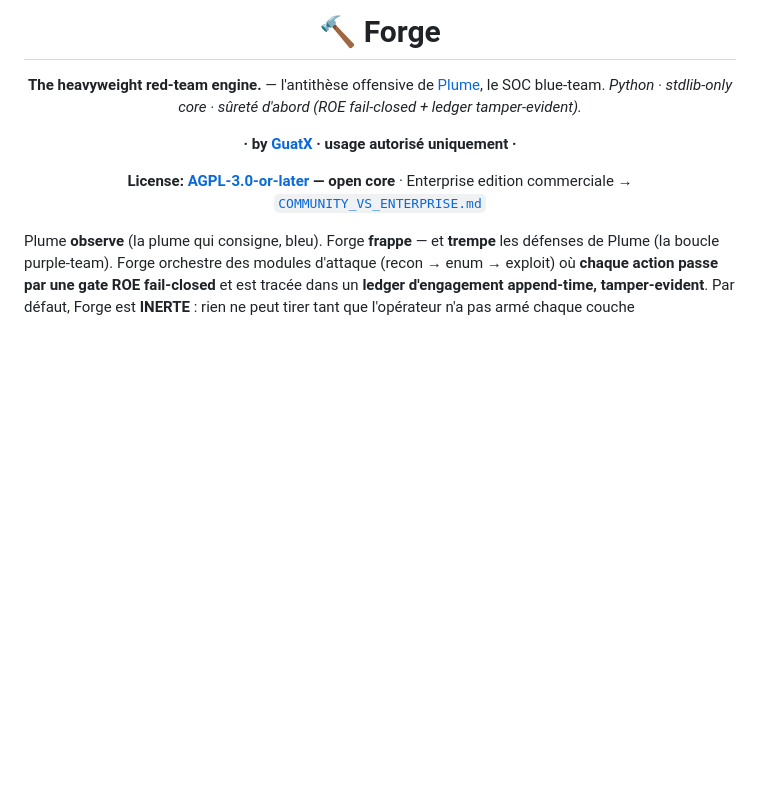
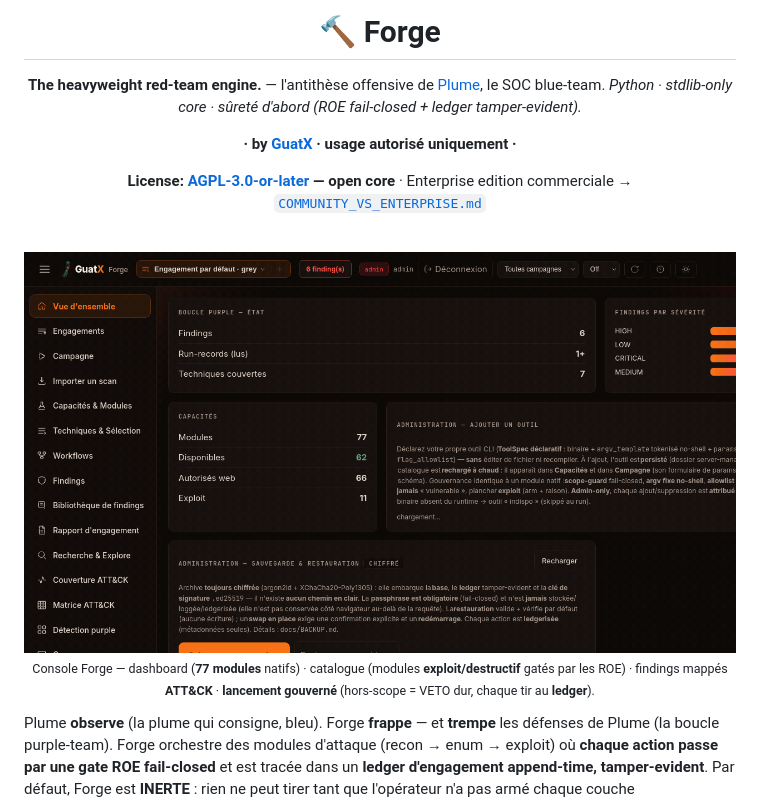
Before and after one commit to guatxlabs/forge, a Markdown page: README.md, the part around the change. Drawn GitHub-style; pictures changed too: docs/media/console-demo.gif (added); blank space fills up the shorter version.

Commit message:
docs(readme): visuel console en tête (GIF 5 vues) (#12)
Capture réelle de la console peuplée (make demo — engagement de référence
synthétique, zéro cible réelle). GIF slideshow 494KB : Vue d'ensemble (dashboard,
77 modules natifs) → Capacités & Modules (catalogue, badges dispo/web/exploit/
destructif + ATT&CK/CWE) → Findings (vulns mappées ATT&CK) → Couverture ATT&CK →
Lancement de campagne gouverné (exploit gaté, hors-scope=VETO, ledger). + still
Findings. docs/media/. Rend le repo attractif au 1er coup d'œil.

Co-authored-by: Claude Opus 4.8 (1M context) <noreply@anthropic.com>

```diff
--- a/README.md
+++ b/README.md
@@ -8,6 +8,12 @@
 **·  by [GuatX](https://guatx.com)  ·  usage autorisé uniquement  ·**
 
 **License: [AGPL-3.0-or-later](LICENSE) — open core**  ·  Enterprise edition commerciale → [`COMMUNITY_VS_ENTERPRISE.md`](COMMUNITY_VS_ENTERPRISE.md)
+
+<br>
+
+<img src="docs/media/console-demo.gif" alt="Console Forge — vue d'ensemble, catalogue de modules, findings mappés ATT&CK, lancement de campagne gouverné" width="860">
+
+<sub>Console Forge — dashboard (**77 modules** natifs) · catalogue (modules **exploit/destructif** gatés par les ROE) · findings mappés **ATT&CK** · **lancement gouverné** (hors-scope = VETO dur, chaque tir au **ledger**).</sub>
 
 </div>
 
```
Also changed, not shown: docs/media/console-findings.png (added).
